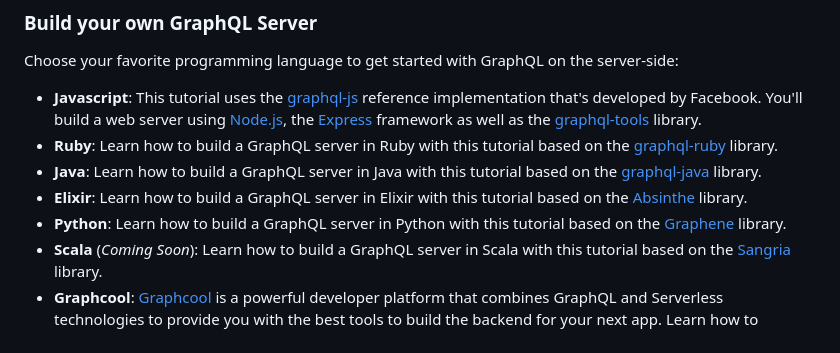
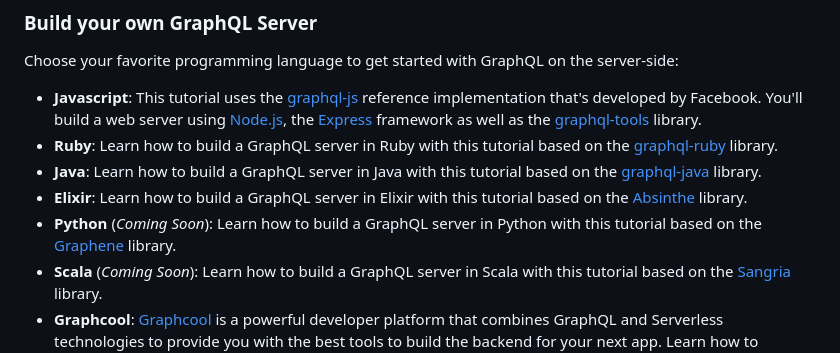
Before and after one commit to 779433246137396/Nyra-10, a Markdown page: content/choose.md, the part around the change. GitHub-like rendering.

Commit message:
Addendum
Added coming soon  to Graphene to reflect the current state listed elsewhere on the site.

```diff
--- a/content/choose.md
+++ b/content/choose.md
@@ -27,7 +27,7 @@ Choose your favorite programming language to get started with GraphQL on the ser
 - **Ruby**: Learn how to build a GraphQL server in Ruby with this tutorial based on the [graphql-ruby](https://github.com/rmosolgo/graphql-ruby) library.
 - **Java**: Learn how to build a GraphQL server in Java with this tutorial based on the [graphql-java](https://github.com/graphql-java/graphql-java) library.
 - **Elixir**: Learn how to build a GraphQL server in Elixir with this tutorial based on the [Absinthe](https://github.com/absinthe-graphql/absinthe) library.
-- **Python**: Learn how to build a GraphQL server in Python with this tutorial based on the [Graphene](https://github.com/graphql-python/graphene) library.
+- **Python** (_Coming Soon_): Learn how to build a GraphQL server in Python with this tutorial based on the [Graphene](https://github.com/graphql-python/graphene) library.
 - **Scala** (_Coming Soon_): Learn how to build a GraphQL server in Scala with this tutorial based on the [Sangria](https://github.com/sangria-graphql/sangria) library.
 - **Graphcool**: [Graphcool](https://www.graph.cool/docs/tutorials/graphcool-features-overview-ped6wohw0o/) is a powerful developer platform that combines GraphQL and Serverless technologies to provide you with the best tools to build the backend for your next app. Learn how to leverage the features of Graphcool to build a production-ready GraphQL server.
 
```
